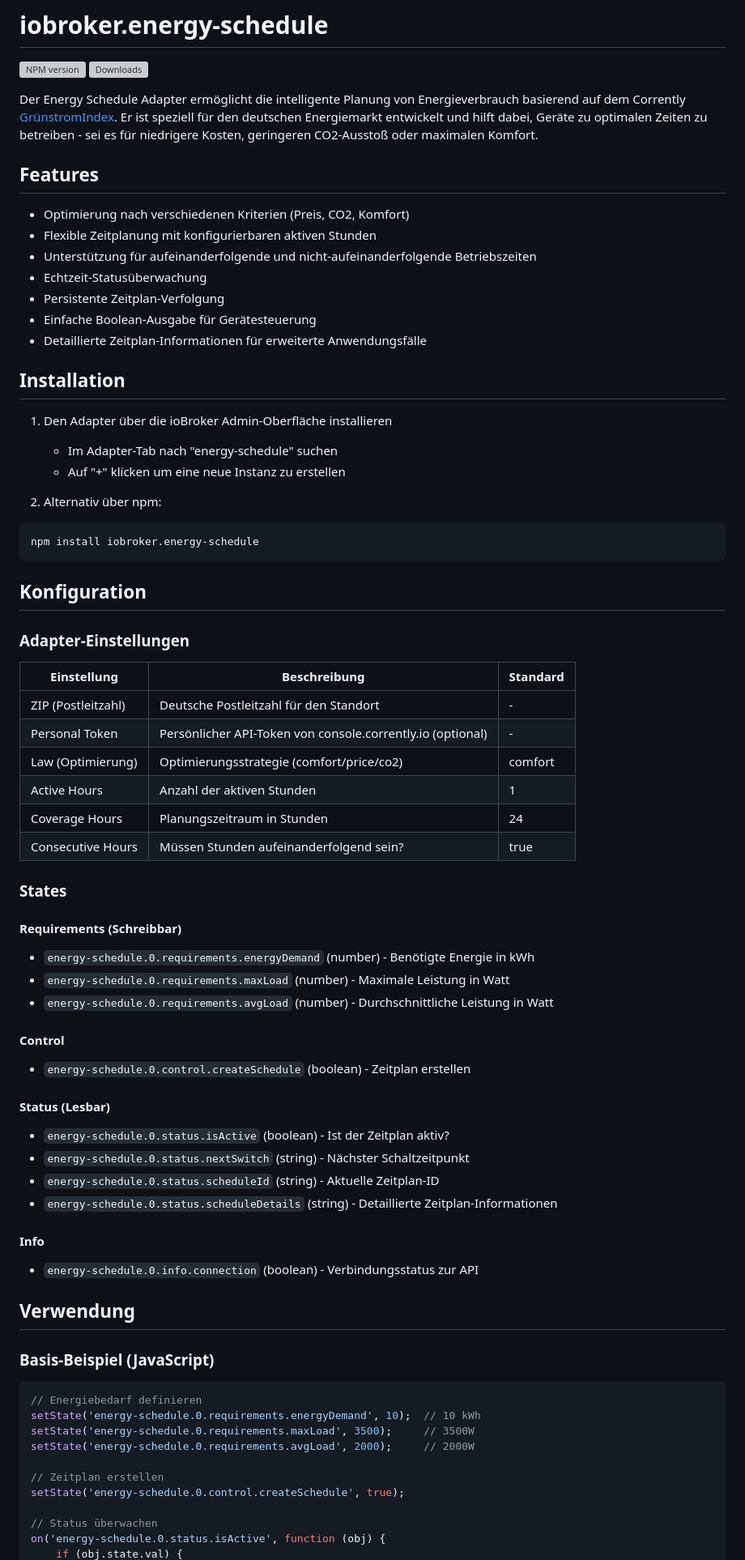
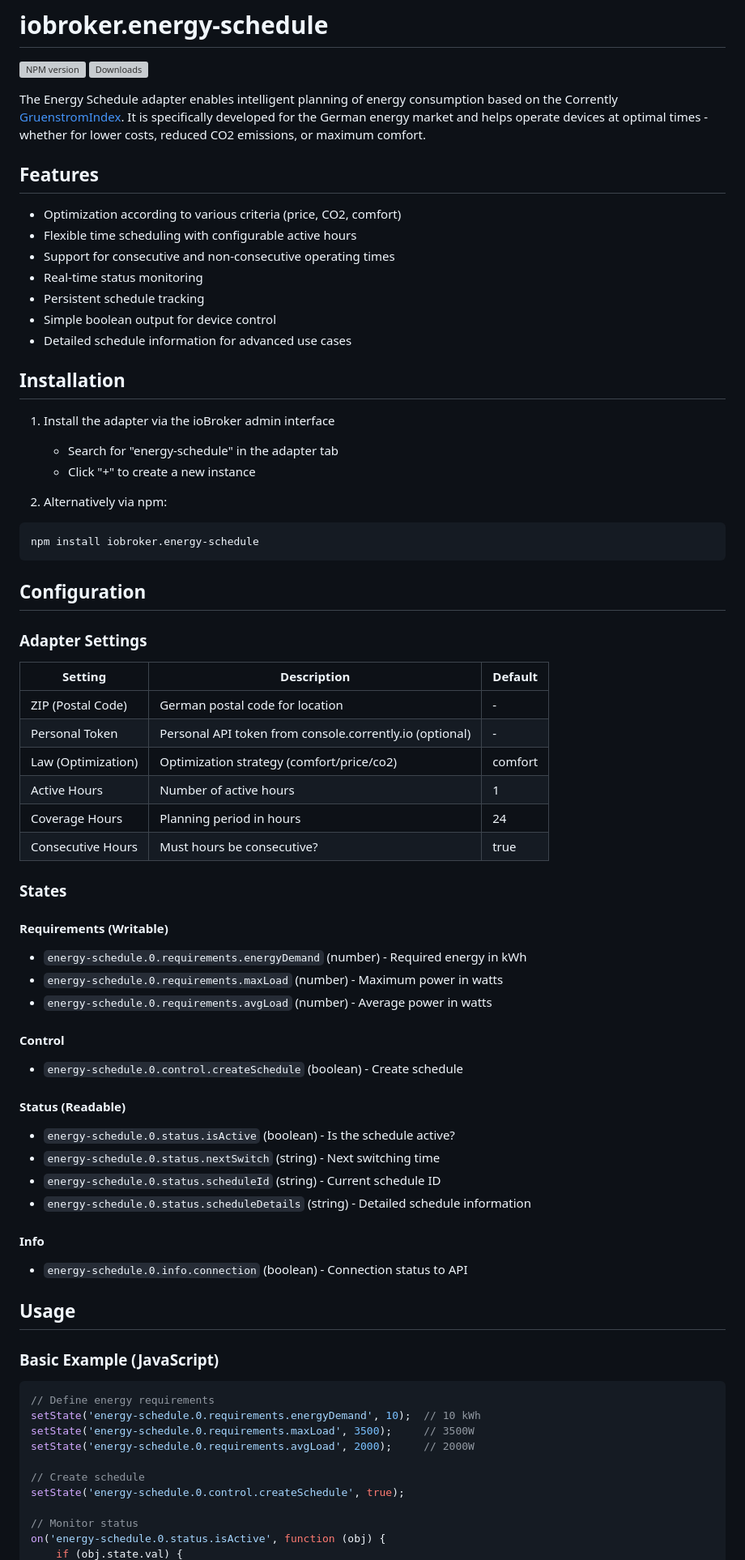
Before and after one commit to energychain/ioBroker.energy-schedule, a Markdown page: README.md, the part around one of its changes. Shown at 81% size. Rendered like a GitHub page; grey boxes are pictures that could not be loaded.

Commit message:
v0.5.3 - Added mandatory English README

````diff
--- a/README.md
+++ b/README.md
@@ -3,73 +3,73 @@
 [![NPM version](https://img.shields.io/npm/v/iobroker.energy-schedule.svg)](https://www.npmjs.com/package/iobroker.energy-schedule)
 [![Downloads](https://img.shields.io/npm/dm/iobroker.energy-schedule.svg)](https://www.npmjs.com/package/iobroker.energy-schedule)
 
-Der Energy Schedule Adapter ermöglicht die intelligente Planung von Energieverbrauch basierend auf dem Corrently [GrünstromIndex](https://gruenstromindex.de/). Er ist speziell für den deutschen Energiemarkt entwickelt und hilft dabei, Geräte zu optimalen Zeiten zu betreiben - sei es für niedrigere Kosten, geringeren CO2-Ausstoß oder maximalen Komfort.
+The Energy Schedule adapter enables intelligent planning of energy consumption based on the Corrently [GruenstromIndex](https://gruenstromindex.de/). It is specifically developed for the German energy market and helps operate devices at optimal times - whether for lower costs, reduced CO2 emissions, or maximum comfort.
 
 ## Features
 
-- Optimierung nach verschiedenen Kriterien (Preis, CO2, Komfort)
-- Flexible Zeitplanung mit konfigurierbaren aktiven Stunden
-- Unterstützung für aufeinanderfolgende und nicht-aufeinanderfolgende Betriebszeiten
-- Echtzeit-Statusüberwachung
-- Persistente Zeitplan-Verfolgung
-- Einfache Boolean-Ausgabe für Gerätesteuerung
-- Detaillierte Zeitplan-Informationen für erweiterte Anwendungsfälle
+- Optimization according to various criteria (price, CO2, comfort)
+- Flexible time scheduling with configurable active hours
+- Support for consecutive and non-consecutive operating times
+- Real-time status monitoring
+- Persistent schedule tracking
+- Simple boolean output for device control
+- Detailed schedule information for advanced use cases
 
 ## Installation
 
-1. Den Adapter über die ioBroker Admin-Oberfläche installieren
-   - Im Adapter-Tab nach "energy-schedule" suchen
-   - Auf "+" klicken um eine neue Instanz zu erstellen
+1. Install the adapter via the ioBroker admin interface
+   - Search for "energy-schedule" in the adapter tab
+   - Click "+" to create a new instance
 
-2. Alternativ über npm:
+2. Alternatively via npm:
 ```bash
 npm install iobroker.energy-schedule
 ```
 
-## Konfiguration
+## Configuration
 
-### Adapter-Einstellungen
+### Adapter Settings
 
-| Einstellung | Beschreibung | Standard |
-|-------------|--------------|----------|
-| ZIP (Postleitzahl) | Deutsche Postleitzahl für den Standort | - |
-| Personal Token | Persönlicher API-Token von console.corrently.io (optional) | - |
-| Law (Optimierung) | Optimierungsstrategie (comfort/price/co2) | comfort |
-| Active Hours | Anzahl der aktiven Stunden | 1 |
-| Coverage Hours | Planungszeitraum in Stunden | 24 |
-| Consecutive Hours | Müssen Stunden aufeinanderfolgend sein? | true |
+| Setting | Description | Default |
+|---------|-------------|----------|
+| ZIP (Postal Code) | German postal code for location | - |
+| Personal Token | Personal API token from console.corrently.io (optional) | - |
+| Law (Optimization) | Optimization strategy (comfort/price/co2) | comfort |
+| Active Hours | Number of active hours | 1 |
+| Coverage Hours | Planning period in hours | 24 |
+| Consecutive Hours | Must hours be consecutive? | true |
 
 ### States
 
-#### Requirements (Schreibbar)
-- `energy-schedule.0.requirements.energyDemand` (number) - Benötigte Energie in kWh
-- `energy-schedule.0.requirements.maxLoad` (number) - Maximale Leistung in Watt
-- `energy-schedule.0.requirements.avgLoad` (number) - Durchschnittliche Leistung in Watt
+#### Requirements (Writable)
+- `energy-schedule.0.requirements.energyDemand` (number) - Required energy in kWh
+- `energy-schedule.0.requirements.maxLoad` (number) - Maximum power in watts
+- `energy-schedule.0.requirements.avgLoad` (number) - Average power in watts
 
 #### Control
-- `energy-schedule.0.control.createSchedule` (boolean) - Zeitplan erstellen
+- `energy-schedule.0.control.createSchedule` (boolean) - Create schedule
 
-#### Status (Lesbar)
-- `energy-schedule.0.status.isActive` (boolean) - Ist der Zeitplan aktiv?
-- `energy-schedule.0.status.nextSwitch` (string) - Nächster Schaltzeitpunkt
-- `energy-schedule.0.status.scheduleId` (string) - Aktuelle Zeitplan-ID
-- `energy-schedule.0.status.scheduleDetails` (string) - Detaillierte Zeitplan-Informationen
+#### Status (Readable)
+- `energy-schedule.0.status.isActive` (boolean) - Is the schedule active?
+- `energy-schedule.0.status.nextSwitch` (string) - Next switching time
+- `energy-schedule.0.status.scheduleId` (string) - Current schedule ID
+- `energy-schedule.0.status.scheduleDetails` (string) - Detailed schedule information
 
 #### Info
-- `energy-schedule.0.info.connection` (boolean) - Verbindungsstatus zur API
+- `energy-schedule.0.info.connection` (boolean) - Connection status to API
 
-## Verwendung
+## Usage
 
-### Basis-Beispiel (JavaScript)
+### Basic Example (JavaScript)
 ```javascript
-// Energiebedarf definieren
+// Define energy requirements
 setState('energy-schedule.0.requirements.energyDemand', 10);  // 10 kWh
 setState('energy-schedule.0.requirements.maxLoad', 3500);     // 3500W
 setState('energy-schedule.0.requirements.avgLoad', 2000);     // 2000W
 
-// Zeitplan erstellen
+// Create schedule
 setState('energy-schedule.0.control.createSchedule', true);
 
-// Status überwachen
+// Monitor status
 on('energy-schedule.0.status.isActive', function (obj) {
     if (obj.state.val) {
````
Also changed, not shown: other parts of README.md (+42 -42 lines), README.DE.md (added, +156 -0 lines).
